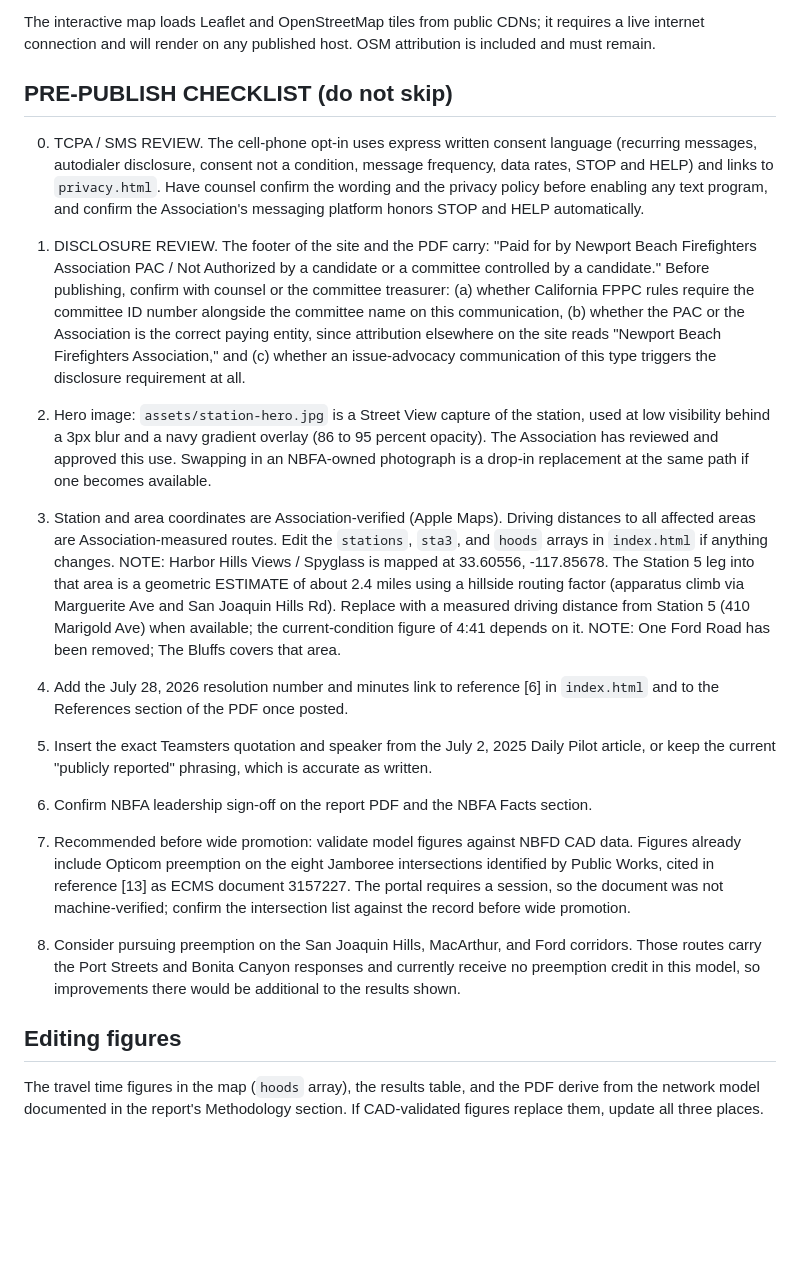
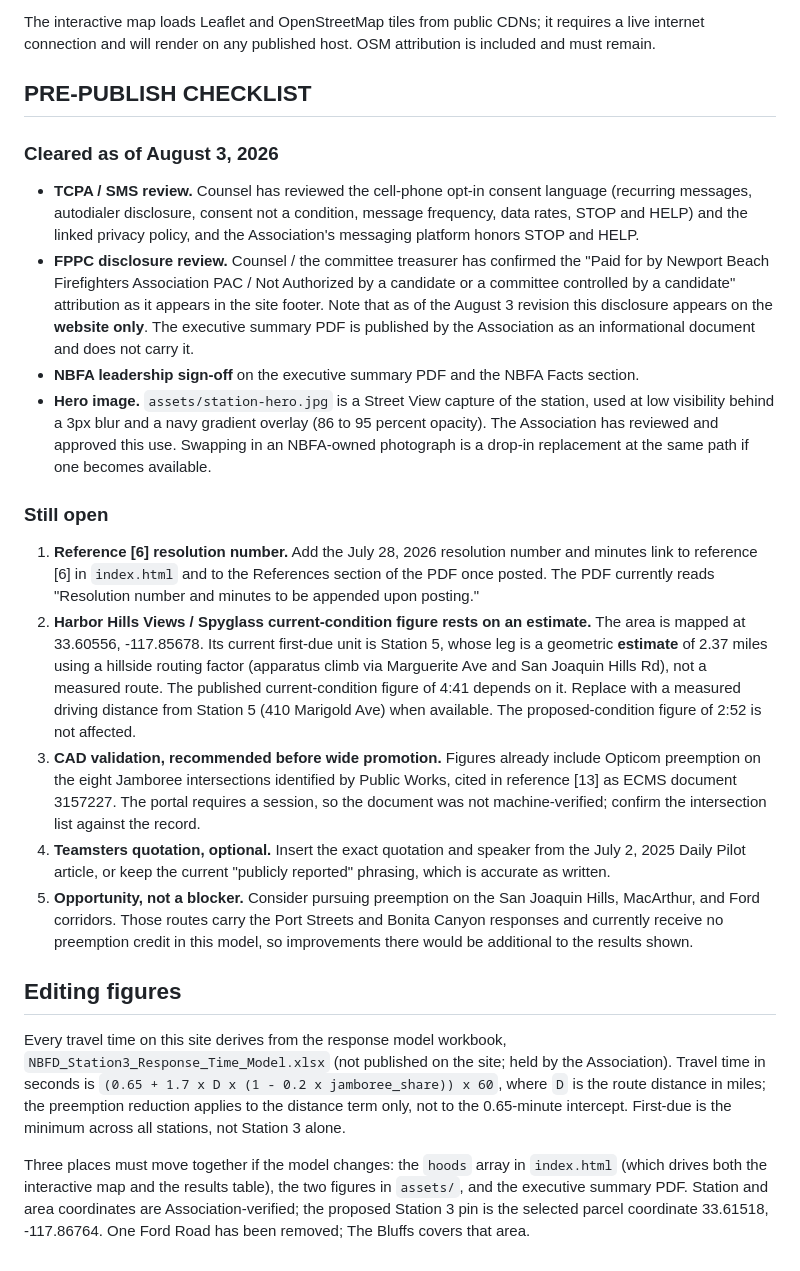
Before and after one commit to admincartographersgroup/keepingnewportsafe, a Markdown page: README.md, the part around the change. GitHub-like rendering; blank space fills up the shorter version.

Commit message:
Update pre-publish checklist with confirmed sign-offs
TCPA/SMS counsel review, FPPC disclosure review, and NBFA leadership
sign-off confirmed complete by the Association on August 3, 2026.
Corrects the disclosure entry: the PAC attribution now appears on the
website only, since the final PDF is an Association informational
document and no longer carries it.

Four items remain open, most notably that the Harbor Hills Views and
Spyglass current-condition figure of 4:41 still rests on a geometric
estimate of the Station 5 leg (2.37 mi, basis "Estimated" in the
workbook) rather than a measured route.

Editing-figures section now documents the actual model formula and
names the three places that must move together.

Co-Authored-By: Claude Opus 5 <noreply@anthropic.com>

```diff
--- a/README.md
+++ b/README.md
@@ -40,27 +40,62 @@ GitHub Pages: Settings > Pages > deploy from branch, root directory.
 
 The interactive map loads Leaflet and OpenStreetMap tiles from public CDNs; it requires a live internet connection and will render on any published host. OSM attribution is included and must remain.
 
-## PRE-PUBLISH CHECKLIST (do not skip)
+## PRE-PUBLISH CHECKLIST
 
-000. TCPA / SMS REVIEW. The cell-phone opt-in uses express written consent language
-(recurring messages, autodialer disclosure, consent not a condition, message frequency,
-data rates, STOP and HELP) and links to `privacy.html`. Have counsel confirm the wording
-and the privacy policy before enabling any text program, and confirm the Association's
-messaging platform honors STOP and HELP automatically.
+### Cleared as of August 3, 2026
 
-00. DISCLOSURE REVIEW. The footer of the site and the PDF carry: "Paid for by Newport Beach Firefighters Association PAC / Not Authorized by a candidate or a committee controlled by a candidate." Before publishing, confirm with counsel or the committee treasurer: (a) whether California FPPC rules require the committee ID number alongside the committee name on this communication, (b) whether the PAC or the Association is the correct paying entity, since attribution elsewhere on the site reads "Newport Beach Firefighters Association," and (c) whether an issue-advocacy communication of this type triggers the disclosure requirement at all.
+- **TCPA / SMS review.** Counsel has reviewed the cell-phone opt-in consent language
+  (recurring messages, autodialer disclosure, consent not a condition, message frequency,
+  data rates, STOP and HELP) and the linked privacy policy, and the Association's
+  messaging platform honors STOP and HELP.
+- **FPPC disclosure review.** Counsel / the committee treasurer has confirmed the
+  "Paid for by Newport Beach Firefighters Association PAC / Not Authorized by a candidate
+  or a committee controlled by a candidate" attribution as it appears in the site footer.
+  Note that as of the August 3 revision this disclosure appears on the **website only**.
+  The executive summary PDF is published by the Association as an informational document
+  and does not carry it.
+- **NBFA leadership sign-off** on the executive summary PDF and the NBFA Facts section.
+- **Hero image.** `assets/station-hero.jpg` is a Street View capture of the station, used
+  at low visibility behind a 3px blur and a navy gradient overlay (86 to 95 percent
+  opacity). The Association has reviewed and approved this use. Swapping in an NBFA-owned
+  photograph is a drop-in replacement at the same path if one becomes available.
 
-0. Hero image: `assets/station-hero.jpg` is a Street View capture of the station, used at low visibility behind a 3px blur and a navy gradient overlay (86 to 95 percent opacity). The Association has reviewed and approved this use. Swapping in an NBFA-owned photograph is a drop-in replacement at the same path if one becomes available.
+### Still open
 
-1. Station and area coordinates are Association-verified (Apple Maps). Driving distances to all affected areas are Association-measured routes. Edit the `stations`, `sta3`, and `hoods` arrays in `index.html` if anything changes.
-   NOTE: Harbor Hills Views / Spyglass is mapped at 33.60556, -117.85678. The Station 5 leg into that area is a geometric ESTIMATE of about 2.4 miles using a hillside routing factor (apparatus climb via Marguerite Ave and San Joaquin Hills Rd). Replace with a measured driving distance from Station 5 (410 Marigold Ave) when available; the current-condition figure of 4:41 depends on it.
-   NOTE: One Ford Road has been removed; The Bluffs covers that area.
-2. Add the July 28, 2026 resolution number and minutes link to reference [6] in `index.html` and to the References section of the PDF once posted.
-3. Insert the exact Teamsters quotation and speaker from the July 2, 2025 Daily Pilot article, or keep the current "publicly reported" phrasing, which is accurate as written.
-4. Confirm NBFA leadership sign-off on the report PDF and the NBFA Facts section.
-5. Recommended before wide promotion: validate model figures against NBFD CAD data. Figures already include Opticom preemption on the eight Jamboree intersections identified by Public Works, cited in reference [13] as ECMS document 3157227. The portal requires a session, so the document was not machine-verified; confirm the intersection list against the record before wide promotion.
-6. Consider pursuing preemption on the San Joaquin Hills, MacArthur, and Ford corridors. Those routes carry the Port Streets and Bonita Canyon responses and currently receive no preemption credit in this model, so improvements there would be additional to the results shown.
+1. **Reference [6] resolution number.** Add the July 28, 2026 resolution number and minutes
+   link to reference [6] in `index.html` and to the References section of the PDF once
+   posted. The PDF currently reads "Resolution number and minutes to be appended upon
+   posting."
+2. **Harbor Hills Views / Spyglass current-condition figure rests on an estimate.** The
+   area is mapped at 33.60556, -117.85678. Its current first-due unit is Station 5, whose
+   leg is a geometric **estimate** of 2.37 miles using a hillside routing factor (apparatus
+   climb via Marguerite Ave and San Joaquin Hills Rd), not a measured route. The published
+   current-condition figure of 4:41 depends on it. Replace with a measured driving distance
+   from Station 5 (410 Marigold Ave) when available. The proposed-condition figure of 2:52
+   is not affected.
+3. **CAD validation, recommended before wide promotion.** Figures already include Opticom
+   preemption on the eight Jamboree intersections identified by Public Works, cited in
+   reference [13] as ECMS document 3157227. The portal requires a session, so the document
+   was not machine-verified; confirm the intersection list against the record.
+4. **Teamsters quotation, optional.** Insert the exact quotation and speaker from the
+   July 2, 2025 Daily Pilot article, or keep the current "publicly reported" phrasing,
+   which is accurate as written.
+5. **Opportunity, not a blocker.** Consider pursuing preemption on the San Joaquin Hills,
+   MacArthur, and Ford corridors. Those routes carry the Port Streets and Bonita Canyon
+   responses and currently receive no preemption credit in this model, so improvements
+   there would be additional to the results shown.
 
 ## Editing figures
 
-The travel time figures in the map (`hoods` array), the results table, and the PDF derive from the network model documented in the report's Methodology section. If CAD-validated figures replace them, update all three places.
+Every travel time on this site derives from the response model workbook,
+`NBFD_Station3_Response_Time_Model.xlsx` (not published on the site; held by the
+Association). Travel time in seconds is `(0.65 + 1.7 x D x (1 - 0.2 x jamboree_share)) x 60`,
+where `D` is the route distance in miles; the preemption reduction applies to the distance
+term only, not to the 0.65-minute intercept. First-due is the minimum across all stations,
+not Station 3 alone.
+
+Three places must move together if the model changes: the `hoods` array in `index.html`
+(which drives both the interactive map and the results table), the two figures in
+`assets/`, and the executive summary PDF. Station and area coordinates are
+Association-verified; the proposed Station 3 pin is the selected parcel coordinate
+33.61518, -117.86764. One Ford Road has been removed; The Bluffs covers that area.
```
